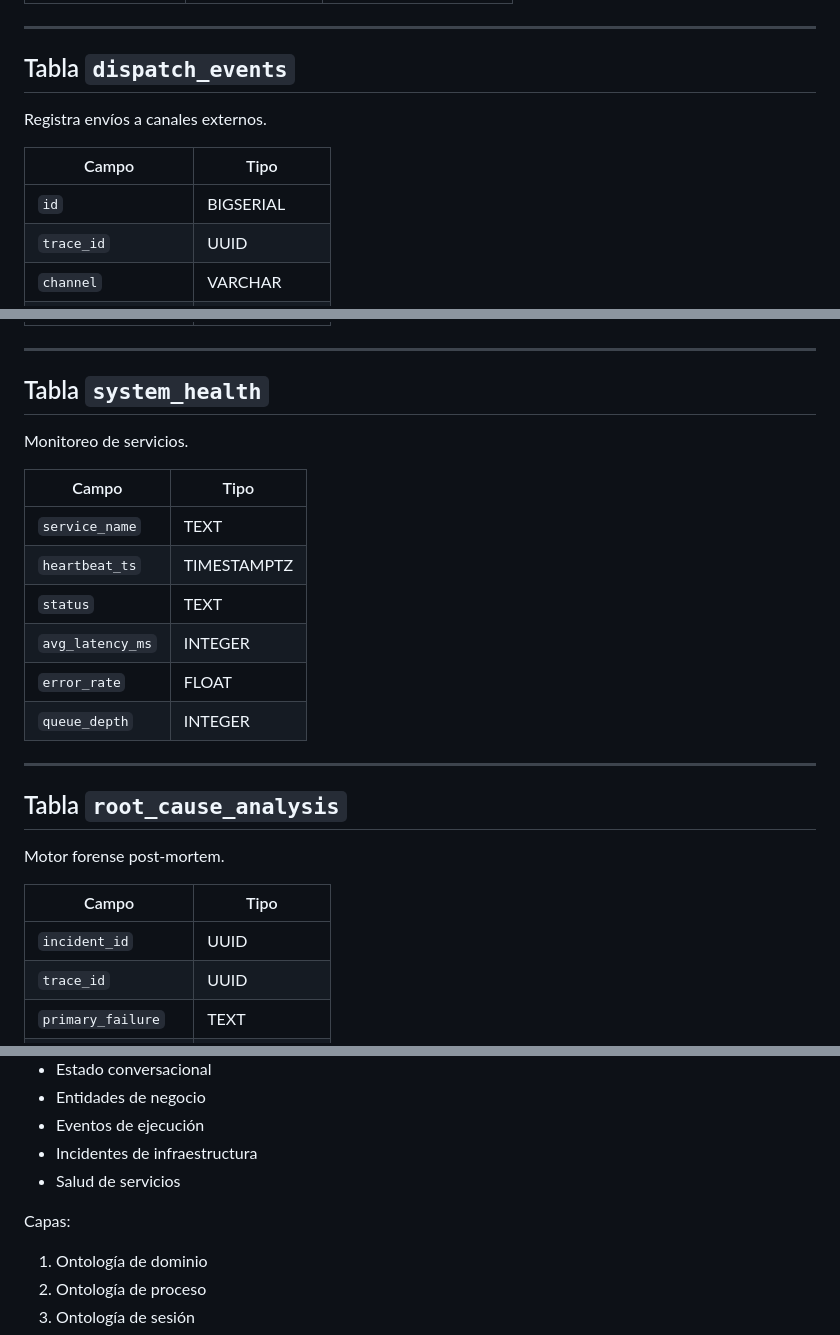
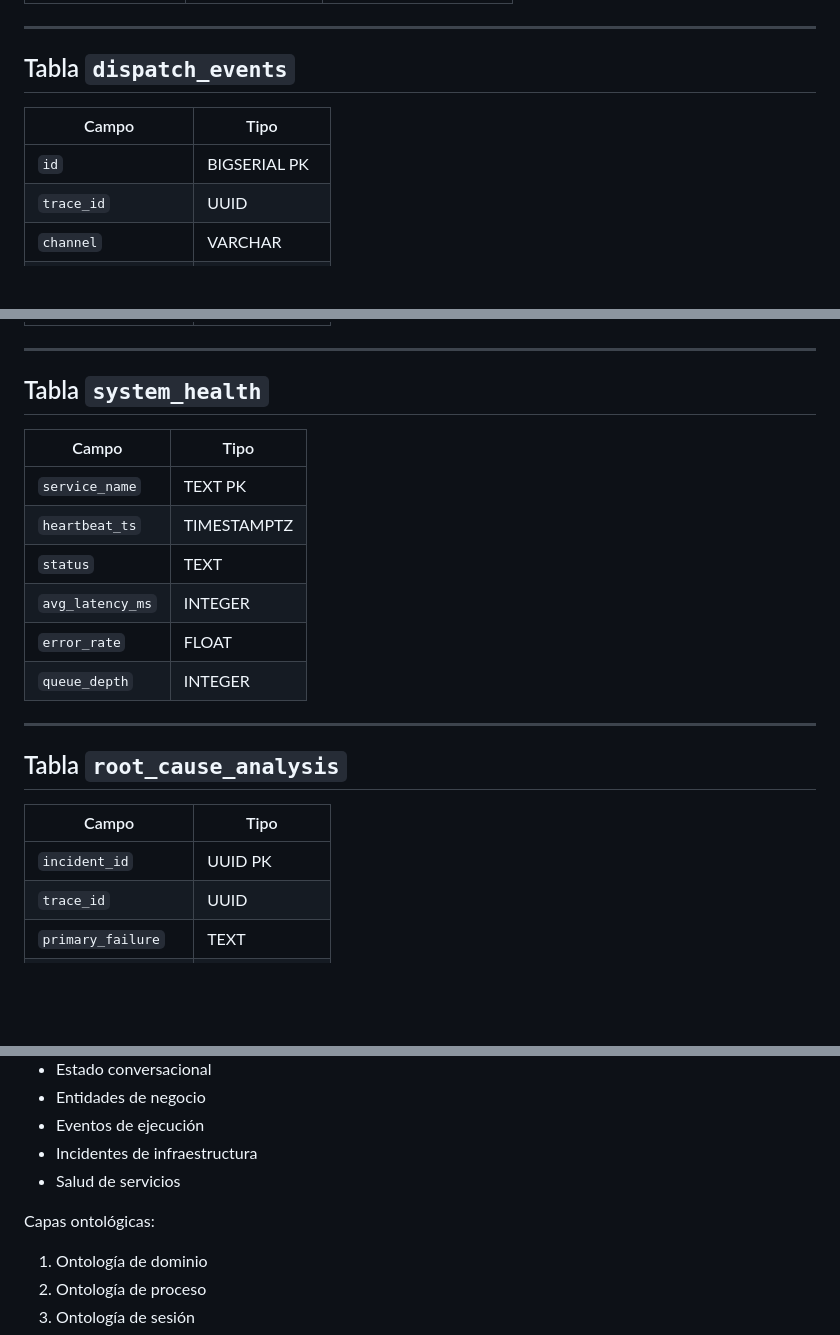
Before and after one commit to aisait/lang_graph, a Markdown page: README.md, 3 parts joined by grey strips. GitHub-like rendering; blank space fills up the shorter version.

```diff
--- a/README.md
+++ b/README.md
@@ -142,11 +161,9 @@ Tabla principal de observabilidad.
 
 ## Tabla `dispatch_events`
 
-Registra envíos a canales externos.
-
 | Campo | Tipo |
 |---|---|
-| `id` | BIGSERIAL |
+| `id` | BIGSERIAL PK |
 | `trace_id` | UUID |
 | `channel` | VARCHAR |
 | `payload_hash` | TEXT |
@@ -162,11 +179,9 @@ Registra envíos a canales externos.
 
 ## Tabla `system_health`
 
-Monitoreo de servicios.
-
 | Campo | Tipo |
 |---|---|
-| `service_name` | TEXT |
+| `service_name` | TEXT PK |
 | `heartbeat_ts` | TIMESTAMPTZ |
 | `status` | TEXT |
 | `avg_latency_ms` | INTEGER |
@@ -177,11 +192,9 @@ Monitoreo de servicios.
 
 ## Tabla `root_cause_analysis`
 
-Motor forense post-mortem.
-
 | Campo | Tipo |
 |---|---|
-| `incident_id` | UUID |
+| `incident_id` | UUID PK |
 | `trace_id` | UUID |
 | `primary_failure` | TEXT |
 | `secondary_failure` | TEXT |
@@ -312,7 +321,7 @@ El sistema modela:
 - Incidentes de infraestructura
 - Salud de servicios
 
-Capas:
+Capas ontológicas:
 
 1. Ontología de dominio
 2. Ontología de proceso
```
Also changed, not shown: other parts of README.md (+37 -25 lines).
